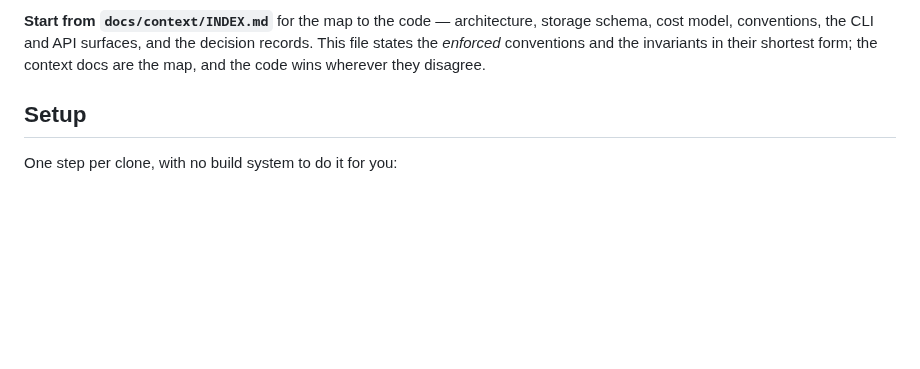
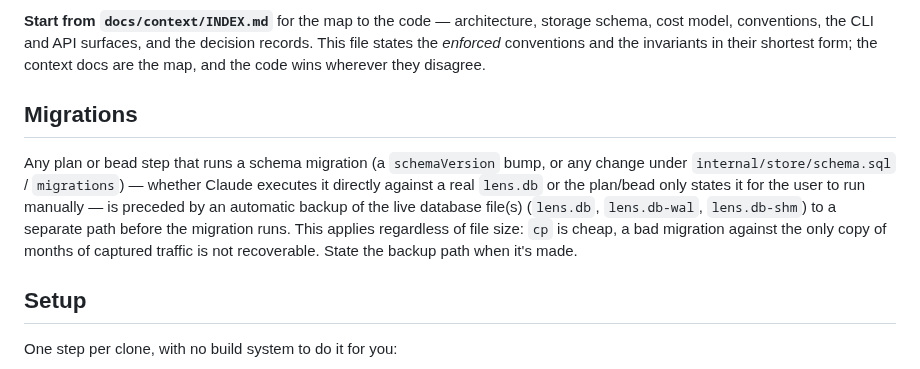
Before and after one commit to abhisheksarkar30/claude-lens, a Markdown page: CLAUDE.md, the part around the change. Rendered like a GitHub page; blank space fills up the shorter version.

Commit message:
GI#13 docs: require a backup before any schema migration (GI#13)
Prompted by br-GI-13-06's manual re-profile: restarting clens serve
with the fixed binary ran the bead-02 schema migration against the
only copy of the live D:/clens/lens.db before a backup existed. Makes
the backup-first step an enforced convention rather than something
that has to be remembered case by case.

Co-Authored-By: Claude Sonnet 5 <noreply@anthropic.com>

```diff
--- a/CLAUDE.md
+++ b/CLAUDE.md
@@ -23,6 +23,16 @@ items are `.beads/GI-1/br-GI-1-01` … `-19`; each bead names its own file list
 model, conventions, the CLI and API surfaces, and the decision records. This file states the
 *enforced* conventions and the invariants in their shortest form; the context docs are the map, and
 the code wins wherever they disagree.
+
+## Migrations
+
+Any plan or bead step that runs a schema migration (a `schemaVersion` bump, or any change under
+`internal/store/schema.sql` / `migrations`) — whether Claude executes it directly against a real
+`lens.db` or the plan/bead only states it for the user to run manually — is preceded by an automatic
+backup of the live database file(s) (`lens.db`, `lens.db-wal`, `lens.db-shm`) to a separate path
+before the migration runs. This applies regardless of file size: `cp` is cheap, a bad migration
+against the only copy of months of captured traffic is not recoverable. State the backup path when
+it's made.
 
 ## Setup
 
```
